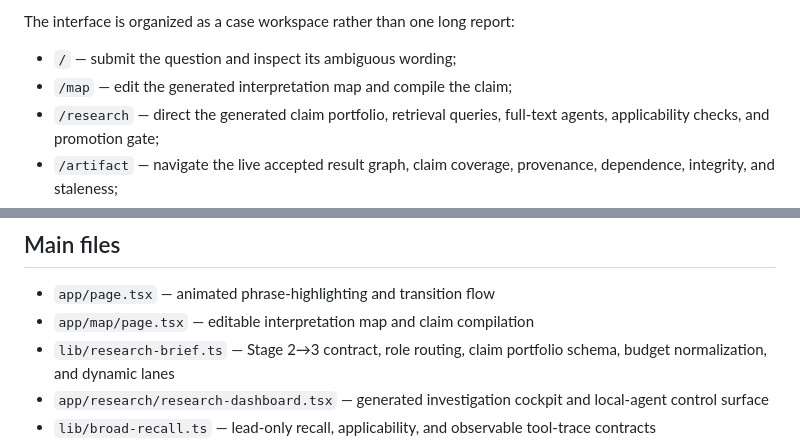
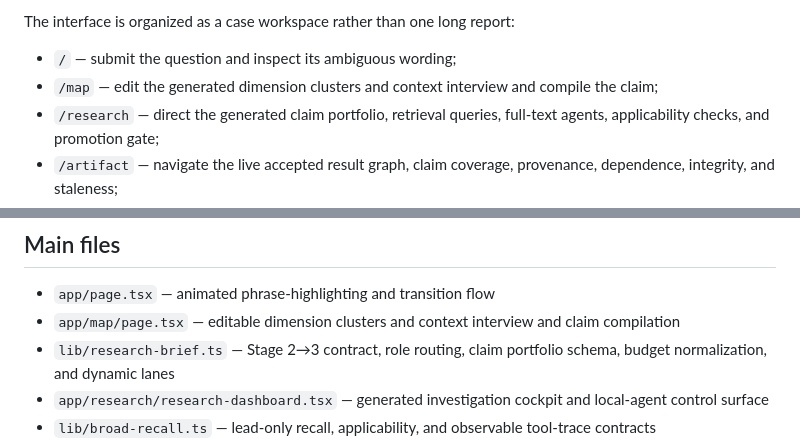
Before and after one commit to anantham/epistack, a Markdown page: app/README.md, 2 parts joined by grey strips. Drawn GitHub-style.

```diff
--- a/app/README.md
+++ b/app/README.md
@@ -98,7 +98,7 @@ It currently implements:
 The interface is organized as a case workspace rather than one long report:
 
 - `/` — submit the question and inspect its ambiguous wording;
-- `/map` — edit the generated interpretation map and compile the claim;
+- `/map` — edit the generated dimension clusters and context interview and compile the claim;
 - `/research` — direct the generated claim portfolio, retrieval queries, full-text agents, applicability checks, and promotion gate;
 - `/artifact` — navigate the live accepted result graph, claim coverage, provenance, dependence, integrity, and staleness;
 - `/evidence` — inspect result-level relationships, locators, scope, and dependence inside each source;
@@ -125,7 +125,7 @@ npm run evidence:discover
 ## Main files
 
 - `app/page.tsx` — animated phrase-highlighting and transition flow
-- `app/map/page.tsx` — editable interpretation map and claim compilation
+- `app/map/page.tsx` — editable dimension clusters and context interview and claim compilation
 - `lib/research-brief.ts` — Stage 2→3 contract, role routing, claim portfolio schema, budget normalization, and dynamic lanes
 - `app/research/research-dashboard.tsx` — generated investigation cockpit and local-agent control surface
 - `lib/broad-recall.ts` — lead-only recall, applicability, and observable tool-trace contracts
```
Also changed, not shown: other parts of app/README.md (+7 -7 lines), architecture.md (+18 -16 lines), methodology/question-compilation.md (+27 -27 lines).
